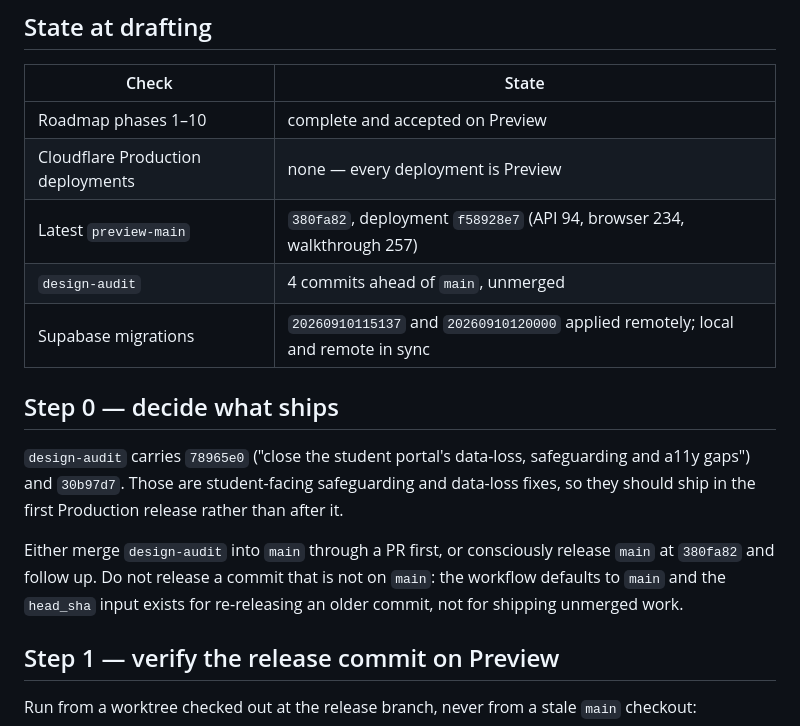
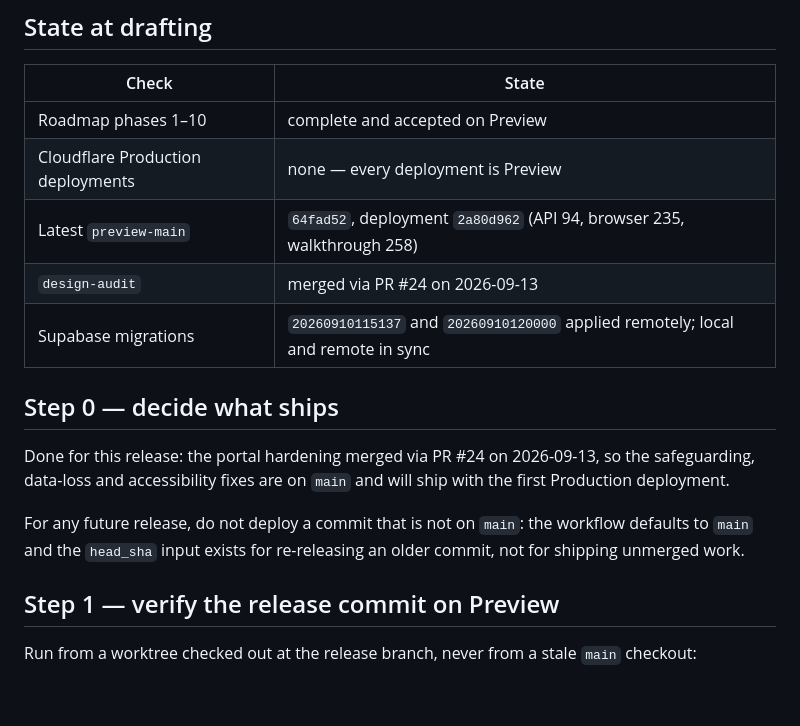
Before and after one commit to rajakumaravel/TY-AI-Learning, a Markdown page: docs/releases/production-cutover.md, the part around the change. Drawn GitHub-style; blank space fills up the shorter version.

Commit message:
docs: record the merged state in the cutover runbook
PR #24 is on main, so step 0 is settled and the verified preview-main
deployment is 2a80d962 at 64fad52.

Co-Authored-By: Claude Opus 5 (1M context) <noreply@anthropic.com>

```diff
--- a/docs/releases/production-cutover.md
+++ b/docs/releases/production-cutover.md
@@ -11,15 +11,15 @@
 |---|---|
 | Roadmap phases 1–10 | complete and accepted on Preview |
 | Cloudflare Production deployments | none — every deployment is Preview |
-| Latest `preview-main` | `380fa82`, deployment `f58928e7` (API 94, browser 234, walkthrough 257) |
-| `design-audit` | 4 commits ahead of `main`, unmerged |
+| Latest `preview-main` | `64fad52`, deployment `2a80d962` (API 94, browser 235, walkthrough 258) |
+| `design-audit` | merged via PR #24 on 2026-09-13 |
 | Supabase migrations | `20260910115137` and `20260910120000` applied remotely; local and remote in sync |
 
 ## Step 0 — decide what ships
 
-`design-audit` carries `78965e0` ("close the student portal's data-loss, safeguarding and a11y gaps") and `30b97d7`. Those are student-facing safeguarding and data-loss fixes, so they should ship in the first Production release rather than after it.
+Done for this release: the portal hardening merged via PR #24 on 2026-09-13, so the safeguarding, data-loss and accessibility fixes are on `main` and will ship with the first Production deployment.
 
-Either merge `design-audit` into `main` through a PR first, or consciously release `main` at `380fa82` and follow up. Do not release a commit that is not on `main`: the workflow defaults to `main` and the `head_sha` input exists for re-releasing an older commit, not for shipping unmerged work.
+For any future release, do not deploy a commit that is not on `main`: the workflow defaults to `main` and the `head_sha` input exists for re-releasing an older commit, not for shipping unmerged work.
 
 ## Step 1 — verify the release commit on Preview
 
```
